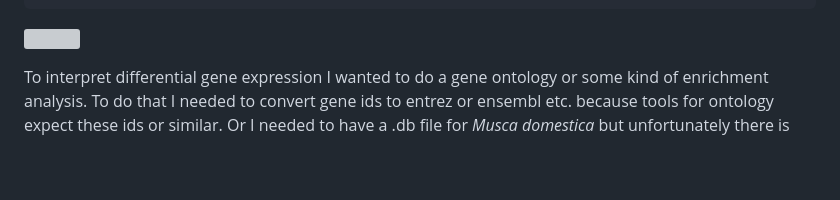
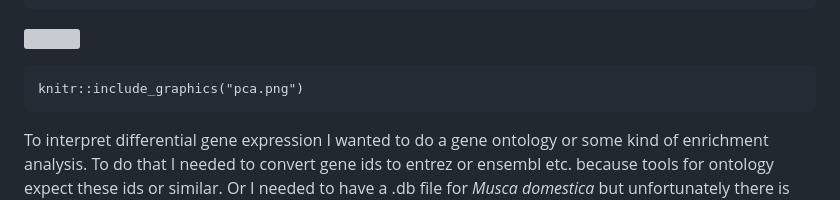
Before and after one commit to cemrekefeli/my-rmarkdown-reports, a Markdown page: musca_domestica_report/musca_report.md, the part around the change. GitHub-like rendering; blank space fills up the shorter version; grey boxes are pictures that could not be loaded.

````diff
--- a/musca_domestica_report/musca_report.md
+++ b/musca_domestica_report/musca_report.md
@@ -114,6 +114,10 @@ scale_y_continuous(name = paste("PC2 (", round(pc_var[2], 1), "%)", sep = ""))
 ```
 
 ![](musca_report_files/figure-gfm/unnamed-chunk-6-1.png)<!-- -->
+
+```{r, echo=FALSE}
+knitr::include_graphics("pca.png")
+```
 
 To interpret differential gene expression I wanted to do a gene ontology
 or some kind of enrichment analysis. To do that I needed to convert gene
````
